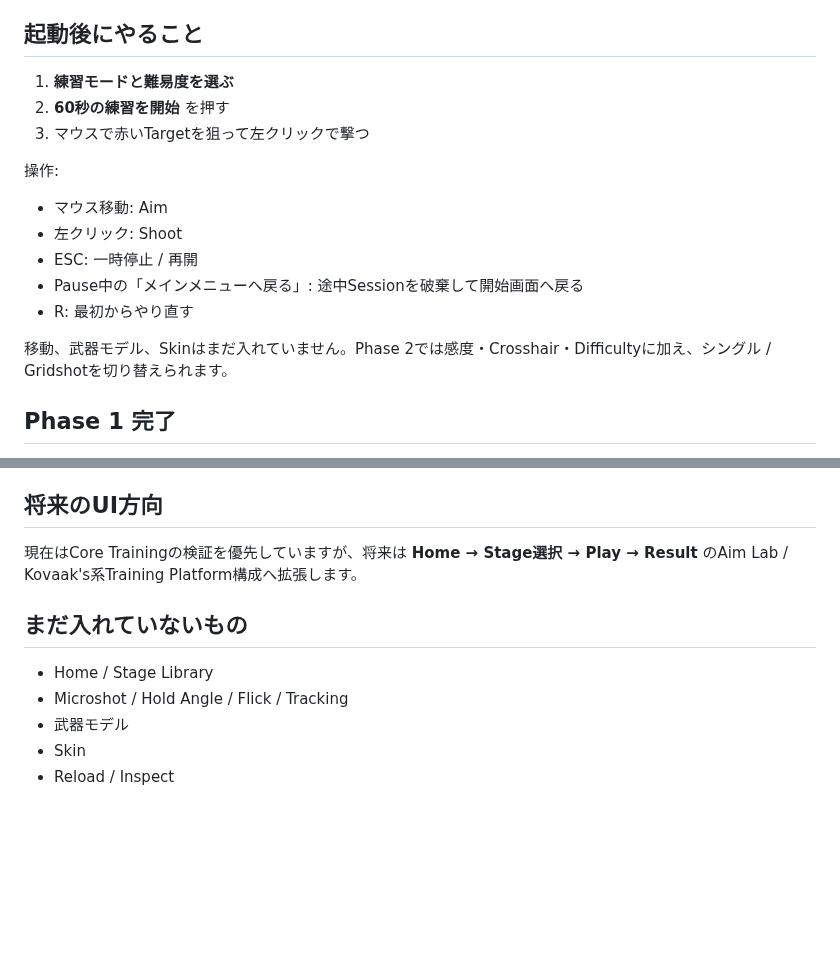
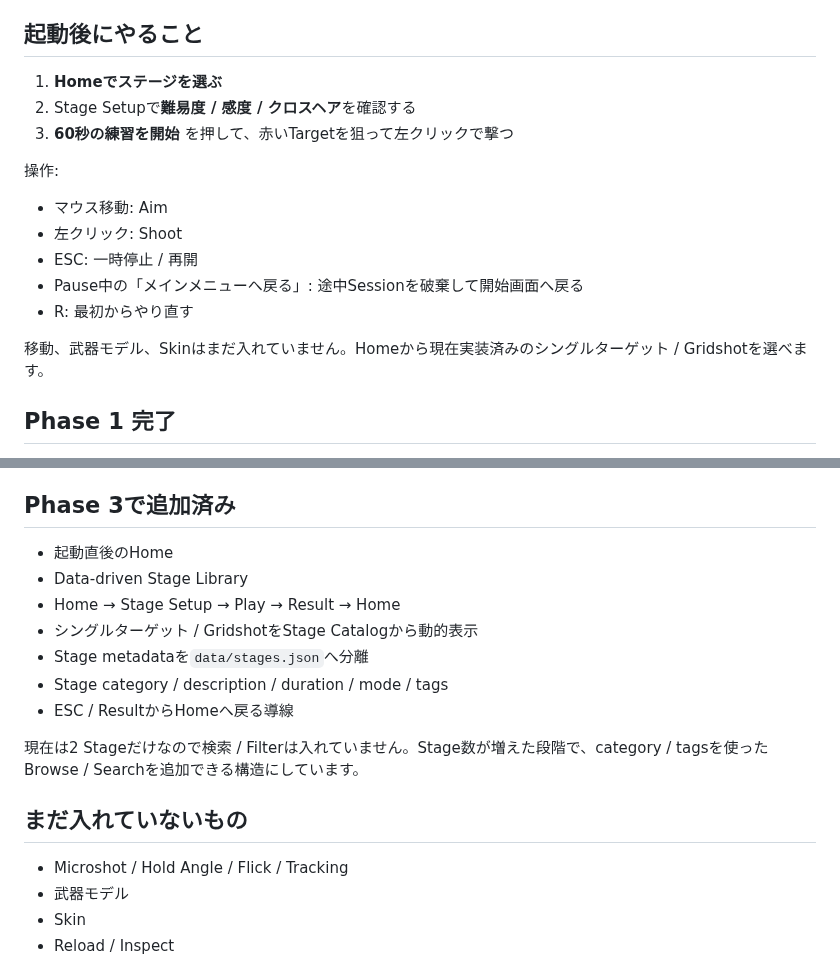
Before and after one commit to EliteMay/Skin-Aim-Trainer, a Markdown page: README.md, 2 parts joined by grey strips. Drawn GitHub-style; blank space fills up the shorter version.

Commit message:
docs: describe Home-first training flow

```diff
--- a/README.md
+++ b/README.md
@@ -10,9 +10,9 @@ Phase 1のCore Aim PrototypeはWindows実機確認まで完了しました。現
 
 ## 起動後にやること
 
-1. **練習モードと難易度を選ぶ**
-2. **60秒の練習を開始** を押す
-3. マウスで赤いTargetを狙って左クリックで撃つ
+1. **Homeでステージを選ぶ**
+2. Stage Setupで**難易度 / 感度 / クロスヘア**を確認する
+3. **60秒の練習を開始** を押して、赤いTargetを狙って左クリックで撃つ
 
 操作:
 
@@ -22,7 +22,7 @@ Phase 1のCore Aim PrototypeはWindows実機確認まで完了しました。現
 - Pause中の「メインメニューへ戻る」: 途中Sessionを破棄して開始画面へ戻る
 - R: 最初からやり直す
 
-移動、武器モデル、Skinはまだ入れていません。Phase 2では感度・Crosshair・Difficultyに加え、シングル / Gridshotを切り替えられます。
+移動、武器モデル、Skinはまだ入れていません。Homeから現在実装済みのシングルターゲット / Gridshotを選べます。
 
 ## Phase 1 完了
 
@@ -66,12 +66,19 @@ Phase 1のCore Aim PrototypeはWindows実機確認まで完了しました。現
 - Gridshotの3 Target同時表示 / Hit TargetだけRespawn
 - GridshotのDifficulty別Personal Best
 
-## 将来のUI方向
+## Phase 3で追加済み
 
-現在はCore Trainingの検証を優先していますが、将来は **Home → Stage選択 → Play → Result** のAim Lab / Kovaak's系Training Platform構成へ拡張します。
+- 起動直後のHome
+- Data-driven Stage Library
+- Home → Stage Setup → Play → Result → Home
+- シングルターゲット / GridshotをStage Catalogから動的表示
+- Stage metadataを`data/stages.json`へ分離
+- Stage category / description / duration / mode / tags
+- ESC / ResultからHomeへ戻る導線
+
+現在は2 Stageだけなので検索 / Filterは入れていません。Stage数が増えた段階で、category / tagsを使ったBrowse / Searchを追加できる構造にしています。
 
 ## まだ入れていないもの
-- Home / Stage Library
 - Microshot / Hold Angle / Flick / Tracking
 - 武器モデル
 - Skin
```
